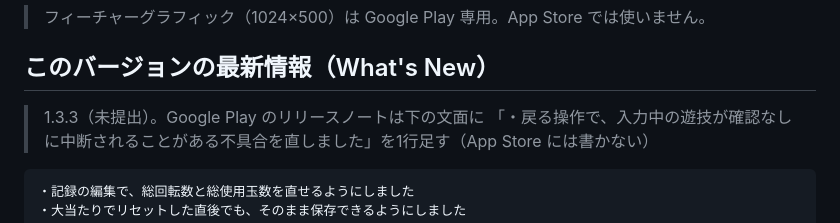
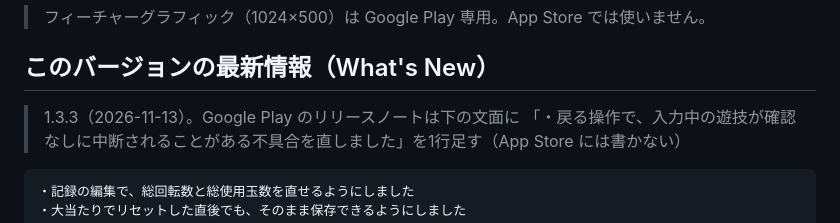
Before and after one commit to neverknowsbestapps/pachi-count, a Markdown page: STORE_LISTING.md, the part around the change. Drawn GitHub-style.

````diff
--- a/STORE_LISTING.md
+++ b/STORE_LISTING.md
@@ -135,7 +135,7 @@ Google Play 用と App Store 用で、項目名も文字数の上限も違うの
 > フィーチャーグラフィック（1024×500）は Google Play 専用。App Store では使いません。
 
 ## このバージョンの最新情報（What's New）
-> 1.3.3（未提出）。Google Play のリリースノートは下の文面に
+> 1.3.3（2026-11-13）。Google Play のリリースノートは下の文面に
 > 「・戻る操作で、入力中の遊技が確認なしに中断されることがある不具合を直しました」を1行足す（App Store には書かない）
 ```
 ・記録の編集で、総回転数と総使用玉数を直せるようにしました
````
Also changed, not shown: RELEASE_CHECKLIST.md (+1 -1 lines), RELEASE_CHECKLIST_IOS.md (+9 -4 lines).
